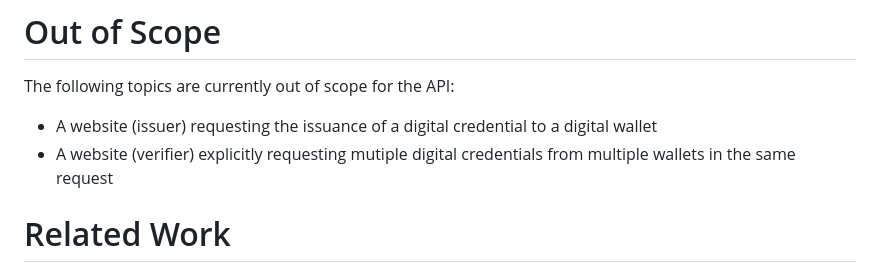
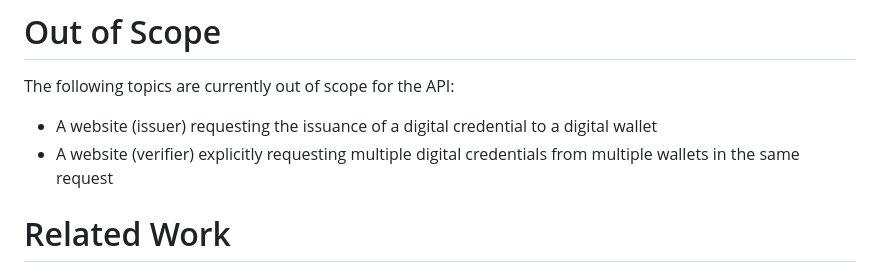
Before and after one commit to WICG/digital-credentials, a Markdown page: explainer.md, the part around the change. Drawn GitHub-style.

```diff
--- a/explainer.md
+++ b/explainer.md
@@ -77,7 +77,7 @@ There are still many open questions, but a few big ones:
 The following topics are currently out of scope for the API:
 
 - A website (issuer) requesting the issuance of a digital credential to a digital wallet
-- A website (verifier) explicitly requesting mutiple digital credentials from multiple wallets in the same request
+- A website (verifier) explicitly requesting multiple digital credentials from multiple wallets in the same request
 
 # Related Work
 
```
